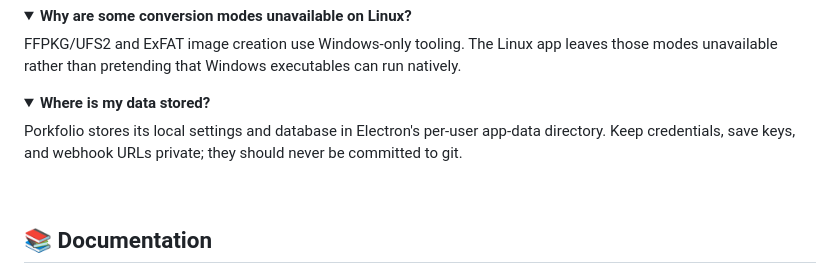
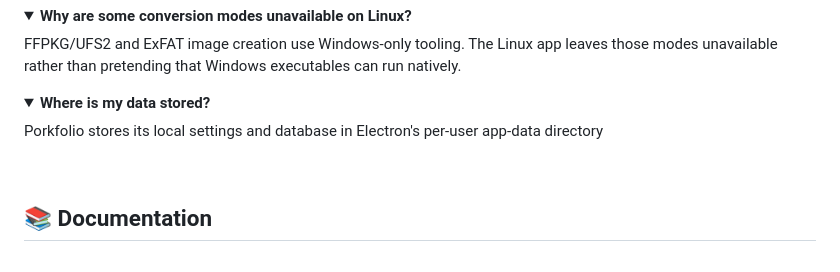
Before and after one commit to StonedModder/Porkfolio, a Markdown page: README.md, the part around the change. Rendered like a GitHub page; folded sections open.

```diff
--- a/README.md
+++ b/README.md
@@ -236,7 +236,7 @@ FFPKG/UFS2 and ExFAT image creation use Windows-only tooling. The Linux app leav
 <details>
 <summary><b>Where is my data stored?</b></summary>
 
-Porkfolio stores its local settings and database in Electron's per-user app-data directory. Keep credentials, save keys, and webhook URLs private; they should never be committed to git.
+Porkfolio stores its local settings and database in Electron's per-user app-data directory
 </details>
 
 <br>
```
